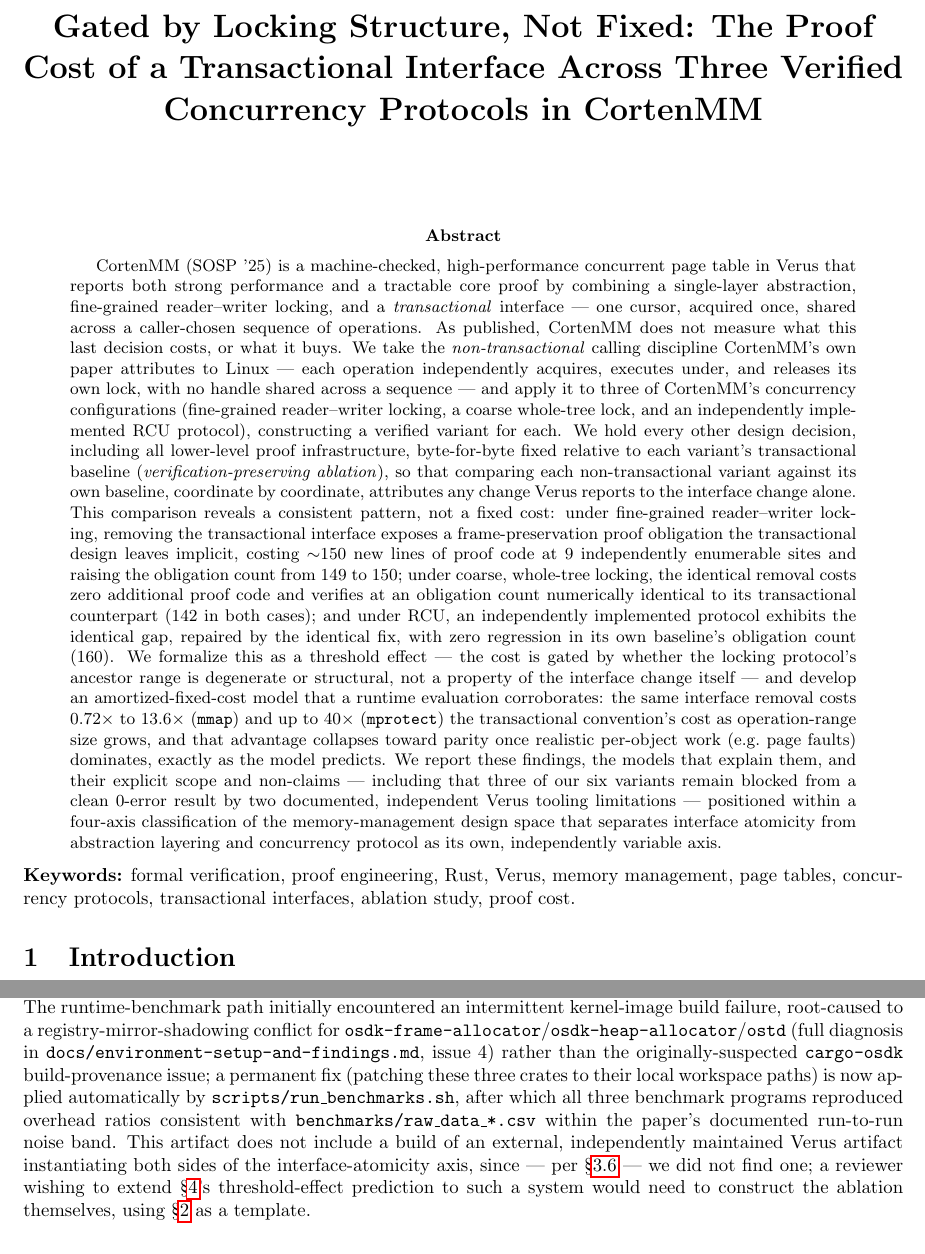
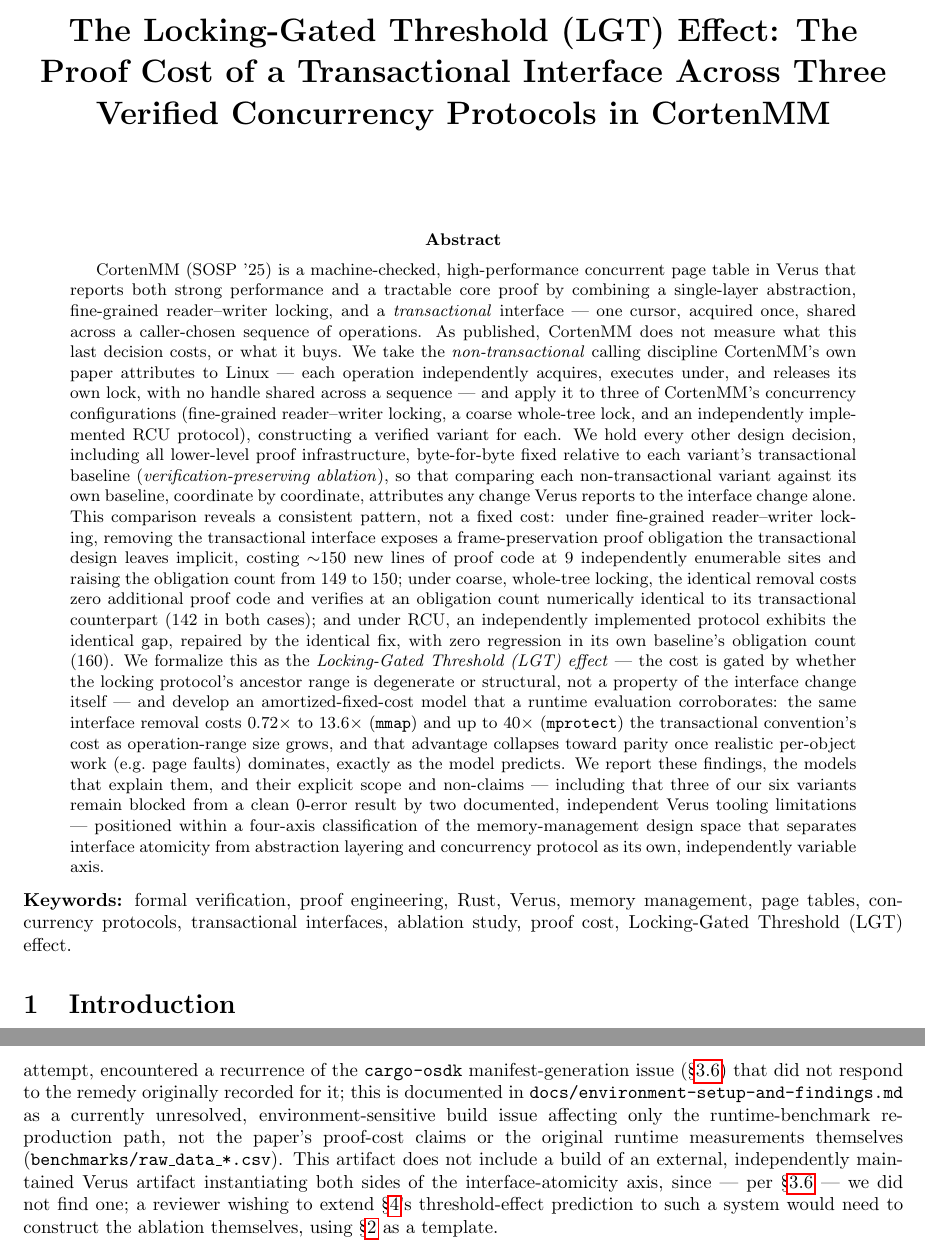
Before and after one commit to creativitysurvey/cortenmm-nontxn-ablation, a LaTeX paper (paper/full_paper.tex): two parts of pages 1 and 23 of 23 before the commit and two parts of pages 1 and 24 of 24 after it, joined at a grey line, cut at the place of the change. Compiled offline with pdfLaTeX.

Commit message:
Name the core contribution: Locking-Gated Threshold (LGT) effect; add abbreviation to paper title, abstract, Claim 1, keywords, and conclusion. Also commit previously-uncommitted fix to verify_all_variants.sh (remove set -e, use grep for reliable results capture).

```diff
--- a/paper/full_paper.tex
+++ b/paper/full_paper.tex
@@ -54,7 +54,7 @@
 \newcommand{\corten}[1]{\textsc{CortenMM\_#1}}
 \newcommand{\vfn}[1]{\texttt{#1}}
 
-\title{\bf Gated by Locking Structure, Not Fixed:
+\title{\bf The Locking-Gated Threshold (LGT) Effect:
 The Proof Cost of a Transactional Interface Across Three
 Verified Concurrency Protocols in CortenMM}
 
@@ -96,7 +96,8 @@ an obligation count numerically identical to its transactional
 counterpart (142 in both cases); and under RCU, an independently
 implemented protocol exhibits the identical gap, repaired by the
 identical fix, with zero regression in its own baseline's obligation
-count (160). We formalize this as a threshold effect --- the cost is
+count (160). We formalize this as the \emph{Locking-Gated Threshold
+(LGT) effect} --- the cost is
 gated by whether the locking protocol's ancestor range is degenerate
 or structural, not a property of the interface change itself --- and
 develop an amortized-fixed-cost model that a runtime evaluation
@@ -116,7 +117,8 @@ as its own, independently variable axis.
 
 \noindent\textbf{Keywords:} formal verification, proof engineering,
 Rust, Verus, memory management, page tables, concurrency protocols,
-transactional interfaces, ablation study, proof cost.
+transactional interfaces, ablation study, proof cost, Locking-Gated
+Threshold (LGT) effect.
 
 
 
@@ -2126,14 +2126,0 @@ path (\vfn{scripts/run\_benchmarks.sh}) have since been independently
-confirmed to reproduce end-to-end. The proof-cost path reproduces exit
-code 0 and all six variants' exact obligation/error counts as reported
-above. The runtime-benchmark path initially encountered an
-intermittent kernel-image build failure, root-caused to a
-registry-mirror-shadowing conflict for
-\vfn{osdk-frame-allocator}/\vfn{osdk-heap-allocator}/\vfn{ostd}
-(full diagnosis in \vfn{docs/environment-setup-and-findings.md}, issue
-4) rather than the originally-suspected \vfn{cargo-osdk}
-build-provenance issue; a permanent fix (patching these three crates
-to their local workspace paths) is now applied automatically by
-\vfn{scripts/run\_benchmarks.sh}, after which all three benchmark
-programs reproduced overhead ratios consistent with
-\vfn{benchmarks/raw\_data\_*.csv} within the paper's documented
-run-to-run noise band. This artifact does not include a build of an
@@ -2140,3 +2133,11 @@ run-to-run noise band. This artifact does not include a build of an
+attempt, encountered a recurrence of the \vfn{cargo-osdk}
+manifest-generation issue (\S\ref{sec:eval:threats}) that did not
+respond to the remedy originally recorded for it; this is documented
+in \vfn{docs/environment-setup-and-findings.md} as a currently
+unresolved, environment-sensitive build issue affecting only the
+runtime-benchmark reproduction path, not the paper's proof-cost claims
+or the original runtime measurements themselves
+(\vfn{benchmarks/raw\_data\_*.csv}). This artifact does not include a build of an
 external, independently maintained Verus artifact instantiating both
 sides of the interface-atomicity axis, since --- per
 \S\ref{sec:eval:threats} --- we did not find one; a reviewer wishing to
```
Also changed, not shown: paper/full_paper.pdf, paper/full_paper.tex (35 more changed lines), 1 other file.
